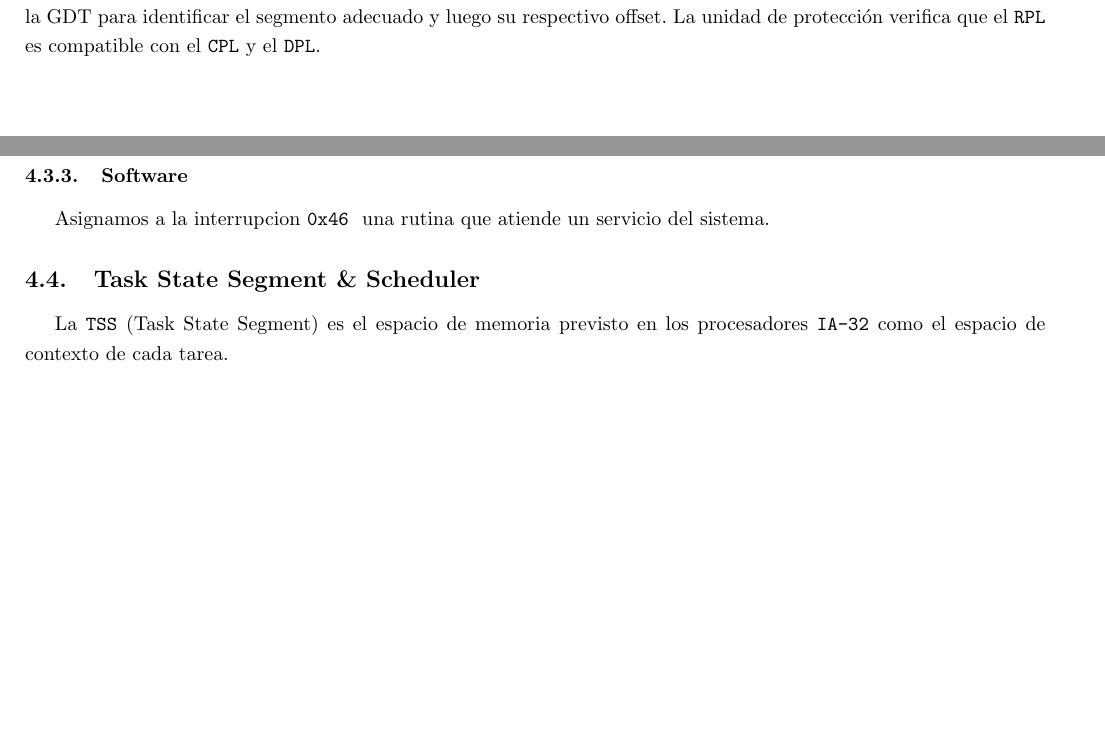
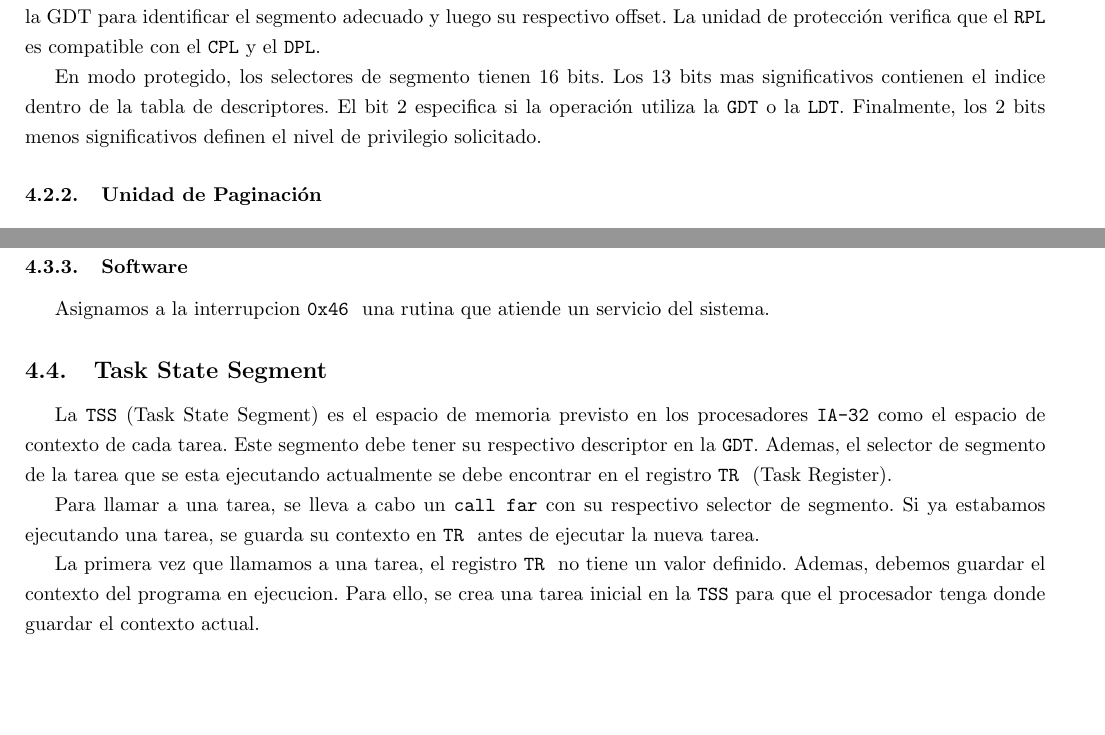
Before and after one commit to chcuneo/orga2-tp3, a LaTeX document (informe/informe.tex, which reads informe/modoProtegido.tex): two parts of pages 5 and 7 of 7 before the commit and two parts of pages 6 and 7 of 9 after it, joined at a grey line, cut so that both start at the same text, the shorter picture padded with empty space. Compiled offline with pdfLaTeX.

Commit message:
Informe.

```diff
--- a/informe/modoProtegido.tex
+++ b/informe/modoProtegido.tex
@@ -40,6 +42,8 @@ TODO: Insertar diagramas de como se compone cada tipo de dirección?
 \subsubsection{Unidad de Segmentación}
 
 La unidad de segmentación se ocupa de pasar desde las \textit{direcciones lógicas} a direcciones lineales. Para ello, utiliza la GDT para identificar el segmento adecuado y luego su respectivo offset. La unidad de protección verifica que el \texttt{RPL} es compatible con el \texttt{CPL} y el \texttt{DPL}.
+
+En modo protegido, los selectores de segmento tienen 16 bits. Los 13 bits mas significativos contienen el indice dentro de la tabla de descriptores. El bit 2 especifica si la operación utiliza la \texttt{GDT} o la \texttt{LDT}. Finalmente, los 2 bits menos significativos definen el nivel de privilegio solicitado.
 
 \subsubsection{Unidad de Paginación}
 
@@ -94,6 +98,13 @@ Utilizaremos la rutina de atención del teclado para habilitar las diferentes te
 \subsubsection{Software}
 Asignamos a la interrupcion \addr{0x46} una rutina que atiende un servicio del sistema.
 
-\subsection{Task State Segment \& Scheduler}
+\subsection{Task State Segment}
 
-La \texttt{TSS} (Task State Segment) es el espacio de memoria previsto en los procesadores \texttt{IA-32} como el espacio de contexto de cada tarea.
+La \texttt{TSS} (Task State Segment) es el espacio de memoria previsto en los procesadores \texttt{IA-32} como el espacio de contexto de cada tarea. Este segmento debe tener su respectivo descriptor en la \texttt{GDT}. Ademas, el selector de segmento de la tarea que se
+esta ejecutando actualmente se debe encontrar en el registro \reg{TR} (Task Register).
+
+Para llamar a una tarea, se lleva a cabo un \texttt{call far} con su respectivo selector de segmento. Si ya estabamos ejecutando una tarea, se guarda su contexto en \reg{TR} antes de ejecutar la nueva tarea.
+
+La primera vez que llamamos a una tarea, el registro \reg{TR} no tiene un valor definido. Ademas, debemos guardar el contexto del programa en ejecucion. Para ello, se crea una tarea inicial  en la \texttt{TSS} para que el procesador tenga donde guardar el contexto actual.
+
+\subsection{Scheduler}
```
Also changed, not shown: informe/informe.tex (+2 -0 lines), informe/modoReal.tex (+1 -1 lines), informe/informe.pdf, informe/modoProtegido.tex (2 more changed lines).
